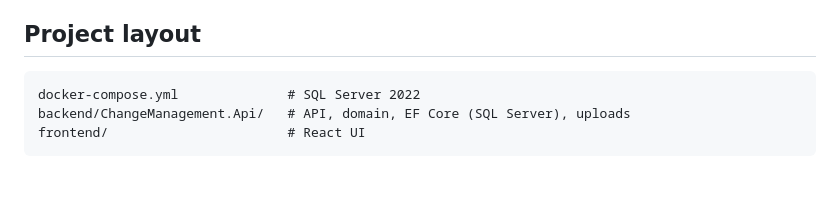
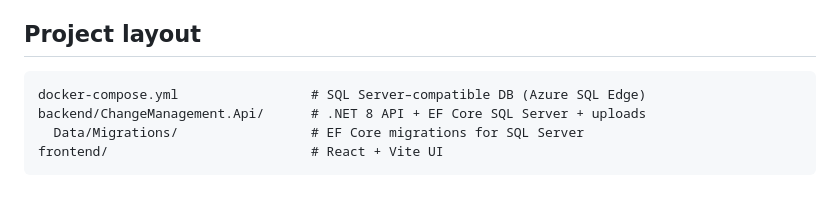
Before and after one commit to cheekati/AWQP, a Markdown page: README.md, the part around the change. GitHub-like rendering.

Commit message:
Clarify SQL Server project layout in README
Co-authored-by: Ganesh Cheekati <ganeshch171@gmail.com>

````diff
--- a/README.md
+++ b/README.md
@@ -90,7 +90,8 @@ Password for all: `Password123!`
 ## Project layout
 
 ```
-docker-compose.yml              # SQL Server 2022
-backend/ChangeManagement.Api/   # API, domain, EF Core (SQL Server), uploads
-frontend/                       # React UI
+docker-compose.yml                 # SQL Server–compatible DB (Azure SQL Edge)
+backend/ChangeManagement.Api/      # .NET 8 API + EF Core SQL Server + uploads
+  Data/Migrations/                 # EF Core migrations for SQL Server
+frontend/                          # React + Vite UI
 ```
````
